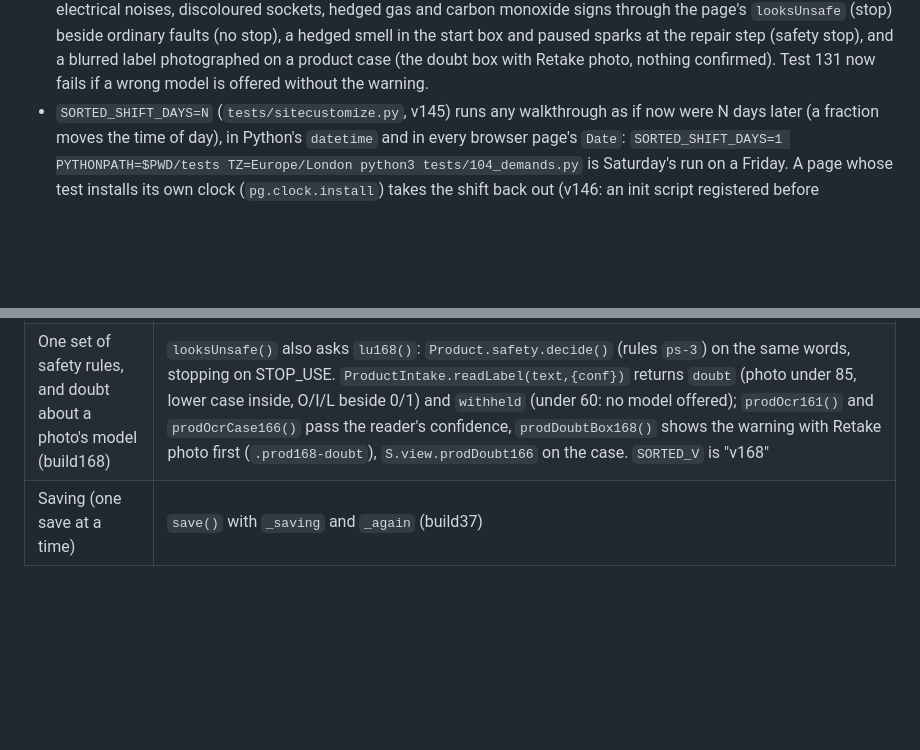
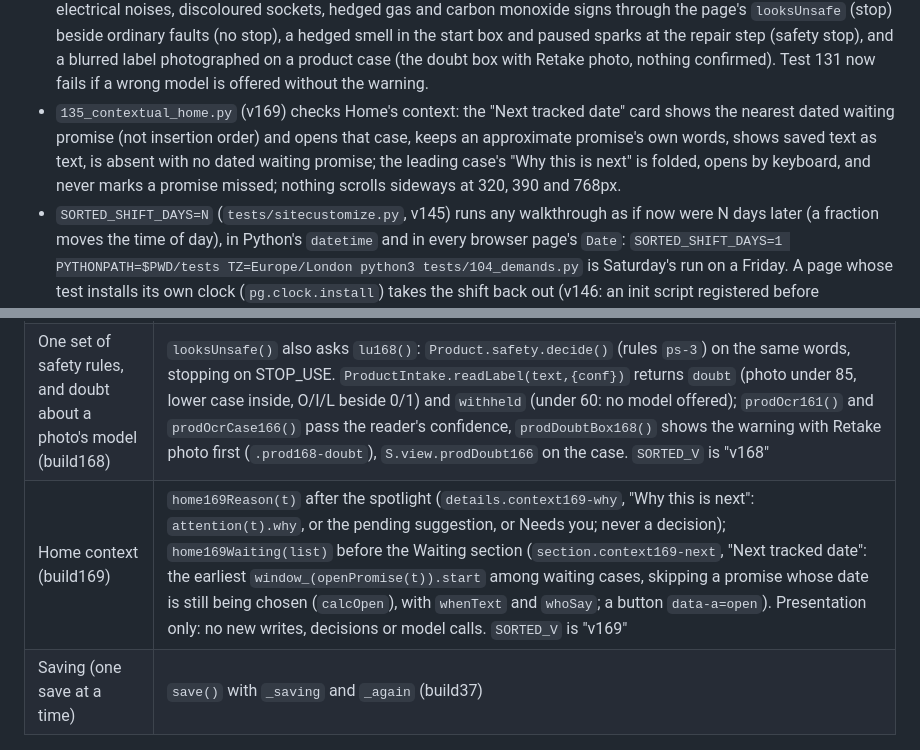
Before and after one commit to okello12/sorted, a Markdown page: CLAUDE.md, 2 parts joined by grey strips. Rendered like a GitHub page; blank space fills up the shorter version.

Commit message:
v169: CLAUDE.md entries for build169 and test 135
Co-Authored-By: Claude Fable 5.1 <noreply@anthropic.com>
Claude-Session: https://claude.ai/code/session_01Ai3ScmaQjWrppviYLHRken

```diff
--- a/CLAUDE.md
+++ b/CLAUDE.md
@@ -171,6 +171,7 @@ for the isolation check that allows it).
 - `132_product_case_label.py` (v166) checks a product case's first step is only the safety question (no "What is it?" again, no fault chip for a product washing machine), the label photographed on the case as candidates with Looks right and Not right, rows.
 - `133_repair_name.py` (v167, found on Baldwin's iPhone) checks a repair keeps its name at the first step: "Something else" (already the choice shown) no longer empties "What is it?", Washing machine and back restores it, a case saved with no name is named from its words, and a name the person types wins.
 - `134_audit_v168.py` (v168, the external audit of 11 October 2026) runs hedged, past and paused danger, smells, electrical noises, discoloured sockets, hedged gas and carbon monoxide signs through the page's `looksUnsafe` (stop) beside ordinary faults (no stop), a hedged smell in the start box and paused sparks at the repair step (safety stop), and a blurred label photographed on a product case (the doubt box with Retake photo, nothing confirmed). Test 131 now fails if a wrong model is offered without the warning.
+- `135_contextual_home.py` (v169) checks Home's context: the "Next tracked date" card shows the nearest dated waiting promise (not insertion order) and opens that case, keeps an approximate promise's own words, shows saved text as text, is absent with no dated waiting promise; the leading case's "Why this is next" is folded, opens by keyboard, and never marks a promise missed; nothing scrolls sideways at 320, 390 and 768px.
 - `SORTED_SHIFT_DAYS=N` (`tests/sitecustomize.py`, v145) runs any walkthrough as if now were N days later (a fraction moves the time of day), in Python's `datetime` and in every browser page's `Date`: `SORTED_SHIFT_DAYS=1 PYTHONPATH=$PWD/tests TZ=Europe/London python3 tests/104_demands.py` is Saturday's run on a Friday. A page whose test installs its own clock (`pg.clock.install`) takes the shift back out (v146: an init script registered before Playwright's clock puts the native `Date` back), so `new Date()` and `Date.now()` agree; before v146 `Date.now()` there read the real clock, which hid 108's health line on a shifted day. Use it after writing a test that names a weekday or a duration: v145 found 97 (a slot said about today's weekday passes at 9:30) and 104 (five working days from six days ago ended yesterday on a Saturday) this way.
 - `tests/live/verify_live.py` is step 5 of the release gate, run by the CI job `live` after each push to `main`: it waits until sorted-pilot.vercel.app serves exactly the page that commit built, then walks it as a throwaway guest: a case with a promise, "Saved to Sorted…" required (a guest, since v140), the case read from the server with the guest's own session, the local copy cleared before a reload, then Account > Delete my account and proof the account and case are gone from the server. The guest's session sits in a file (never printed) until that proof; `--cleanup`, in a CI step that always runs, deletes a guest a cut-short walk left behind. The `live` job is never cancelled by a later push (it queues). This workspace can't reach the live site.
 - `tests/engine_nav.py` (v131) is run by the `engines` job too, on an emulated iPhone 13 in WebKit (touch Firefox and Chromium elsewhere): an old "Evri said they would Nothing" case with the call panel open, then taps on Open this case, the bar's Home, the top Home, Cases, More and New, then Back and Forward, printing what each tap did. Run it here with `SORTED_ENGINE=chromium PYTHONPATH=$PWD/tests python3 tests/engine_nav.py`.
@@ -370,4 +371,5 @@ Supabase project `boxrwcuhxmimayaxzywu` (London). Row level security is on every
 | The product case, from a real walk (build166) | `prodWhat166()` is the first repair step on a case with a product's kind: the safety question with an optional detail, never "What is it?" again; a product washing machine needs no fault chip. `prodLabelCase166()` on the card: with no model, "Photograph the label" (`data-ocr="f-prodc"` → `prodOcrCase166()`), candidates under "Check what Sorted read" (form `prod166c`, `prod166-no`, `prod166-where`); `.prod161-row` rows in the last stylesheet |
 | A repair keeps its name (build167) | In `fixStep()`'s what step, "Something else" carries the case's own name (`keep167`) instead of an empty value; with no name saved and none chosen, the step and its submit name it from `caseFacts(t.said).item` or `thingOf(t.said)`, never a washing machine. `SORTED_V` is "v167" |
 | One set of safety rules, and doubt about a photo's model (build168) | `looksUnsafe()` also asks `lu168()`: `Product.safety.decide()` (rules `ps-3`) on the same words, stopping on STOP_USE. `ProductIntake.readLabel(text,{conf})` returns `doubt` (photo under 85, lower case inside, O/I/L beside 0/1) and `withheld` (under 60: no model offered); `prodOcr161()` and `prodOcrCase166()` pass the reader's confidence, `prodDoubtBox168()` shows the warning with Retake photo first (`.prod168-doubt`), `S.view.prodDoubt166` on the case. `SORTED_V` is "v168" |
+| Home context (build169) | `home169Reason(t)` after the spotlight (`details.context169-why`, "Why this is next": `attention(t).why`, or the pending suggestion, or Needs you; never a decision); `home169Waiting(list)` before the Waiting section (`section.context169-next`, "Next tracked date": the earliest `window_(openPromise(t)).start` among waiting cases, skipping a promise whose date is still being chosen (`calcOpen`), with `whenText` and `whoSay`; a button `data-a=open`). Presentation only: no new writes, decisions or model calls. `SORTED_V` is "v169" |
 | Saving (one save at a time) | `save()` with `_saving` and `_again` (build37) |
```
